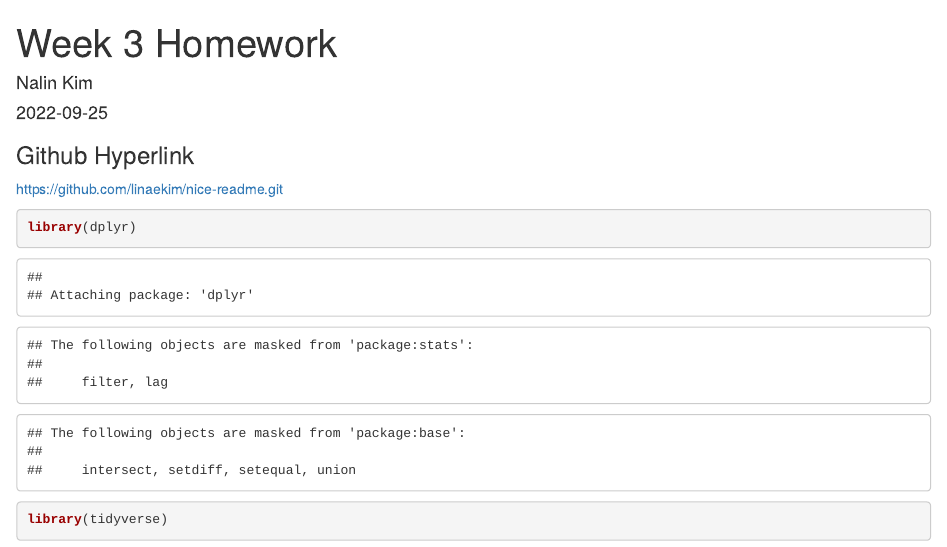
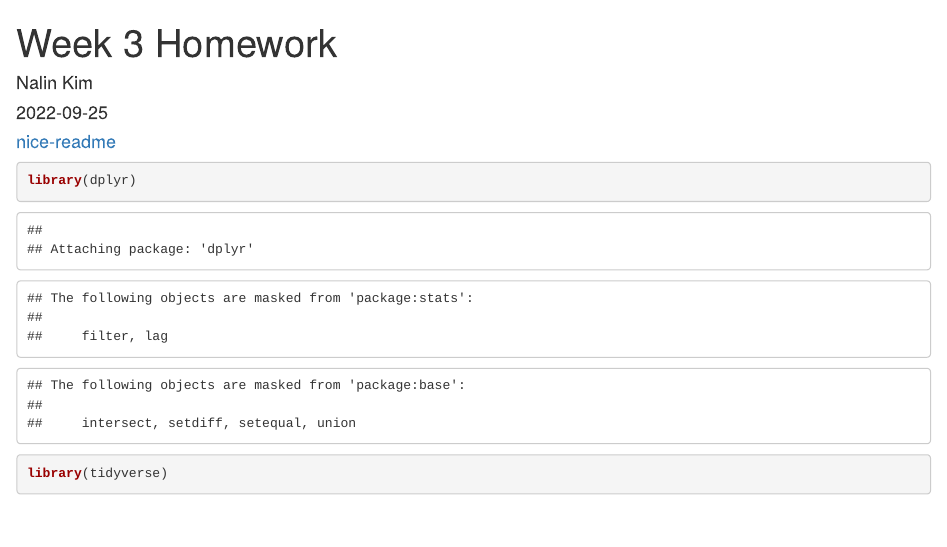
Before and after one commit to linaekim/nice-readme, an R Markdown document (nice-readme.Rmd): the page in a window 1100 px wide, from its top. Rendered offline with R 4.5, knitr and Pandoc, with nearby package versions; both versions are drawn in the output format of the newer one; some code elsewhere in the file could not run offline.

Commit message:
Final commit

````diff
--- a/nice-readme.Rmd
+++ b/nice-readme.Rmd
@@ -2,11 +2,10 @@
 title: "Week 3 Homework"
 author: "Nalin Kim"
 date: '2022-09-25'
-output: github_document
+output: html_document
 ---
 
-### Github Hyperlink
-https://github.com/linaekim/nice-readme.git
+#### [nice-readme](https://github.com/linaekim/nice-readme.git)
 
 ```{r}
 library(dplyr)
````
